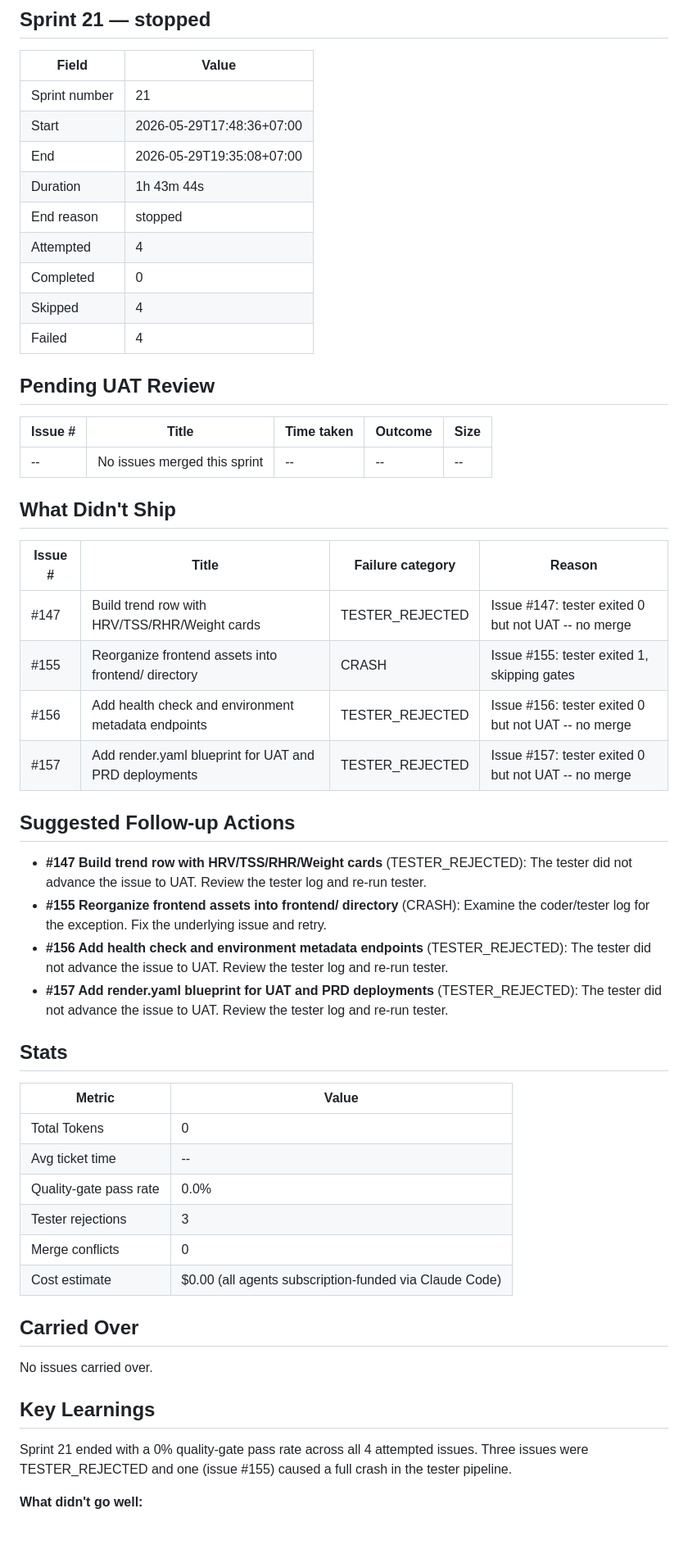
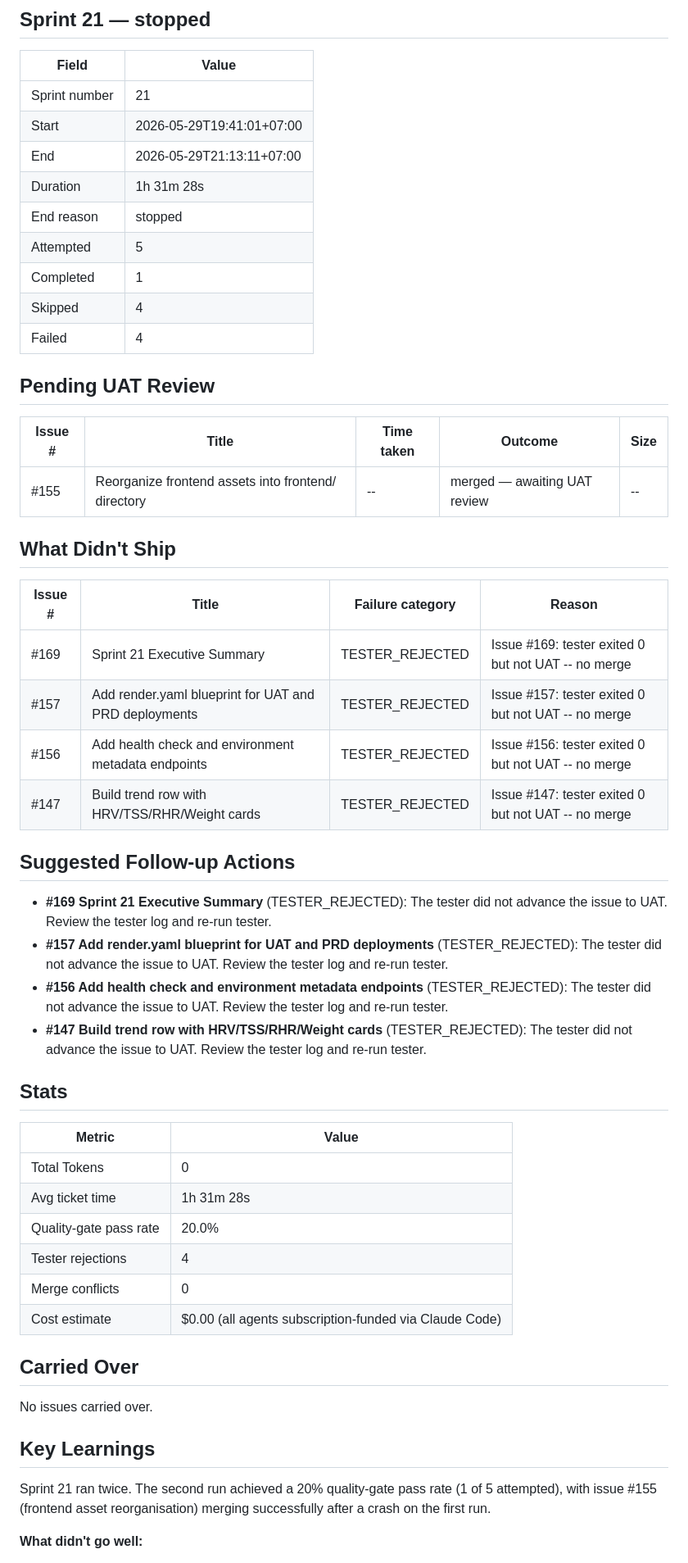
Before and after one commit to zealchaiwut/perf-coach, a Markdown page: docs/sprint-21-summary.md, the part around one of its changes. Shown at 82% size. Rendered like a GitHub page; blank space fills up the shorter version.

Commit message:
docs(#169): update Sprint 21 executive summary with final sprint run data
Refreshes the summary with results from the second sprint run
(2026-05-29T21:13:11+07:00): 1 completed (#155 merged), quality-gate
pass rate updated from 0% to 20%, timestamps and stats corrected.

Co-Authored-By: Claude Sonnet 4.6 <noreply@anthropic.com>

```diff
--- a/docs/sprint-21-summary.md
+++ b/docs/sprint-21-summary.md
@@ -5,12 +5,12 @@
 | Field | Value |
 |---|---|
 | Sprint number | 21 |
-| Start | 2026-05-29T17:48:36+07:00 |
-| End | 2026-05-29T19:35:08+07:00 |
-| Duration | 1h 43m 44s |
+| Start | 2026-05-29T19:41:01+07:00 |
+| End | 2026-05-29T21:13:11+07:00 |
+| Duration | 1h 31m 28s |
 | End reason | stopped |
-| Attempted | 4 |
-| Completed | 0 |
+| Attempted | 5 |
+| Completed | 1 |
 | Skipped | 4 |
 | Failed | 4 |
 
@@ -18,32 +18,32 @@
 
 | Issue # | Title | Time taken | Outcome | Size |
 |---|---|---|---|---|
-| -- | No issues merged this sprint | -- | -- | -- |
+| #155 | Reorganize frontend assets into frontend/ directory | -- | merged — awaiting UAT review | -- |
 
 ## What Didn't Ship
 
 | Issue # | Title | Failure category | Reason |
 |---|---|---|---|
+| #169 | Sprint 21 Executive Summary | TESTER_REJECTED | Issue #169: tester exited 0 but not UAT -- no merge |
+| #157 | Add render.yaml blueprint for UAT and PRD deployments | TESTER_REJECTED | Issue #157: tester exited 0 but not UAT -- no merge |
+| #156 | Add health check and environment metadata endpoints | TESTER_REJECTED | Issue #156: tester exited 0 but not UAT -- no merge |
 | #147 | Build trend row with HRV/TSS/RHR/Weight cards | TESTER_REJECTED | Issue #147: tester exited 0 but not UAT -- no merge |
-| #155 | Reorganize frontend assets into frontend/ directory | CRASH | Issue #155: tester exited 1, skipping gates |
-| #156 | Add health check and environment metadata endpoints | TESTER_REJECTED | Issue #156: tester exited 0 but not UAT -- no merge |
-| #157 | Add render.yaml blueprint for UAT and PRD deployments | TESTER_REJECTED | Issue #157: tester exited 0 but not UAT -- no merge |
 
 ## Suggested Follow-up Actions
 
+- **#169 Sprint 21 Executive Summary** (TESTER_REJECTED): The tester did not advance the issue to UAT. Review the tester log and re-run tester.
+- **#157 Add render.yaml blueprint for UAT and PRD deployments** (TESTER_REJECTED): The tester did not advance the issue to UAT. Review the tester log and re-run tester.
+- **#156 Add health check and environment metadata endpoints** (TESTER_REJECTED): The tester did not advance the issue to UAT. Review the tester log and re-run tester.
 - **#147 Build trend row with HRV/TSS/RHR/Weight cards** (TESTER_REJECTED): The tester did not advance the issue to UAT. Review the tester log and re-run tester.
-- **#155 Reorganize frontend assets into frontend/ directory** (CRASH): Examine the coder/tester log for the exception. Fix the underlying issue and retry.
-- **#156 Add health check and environment metadata endpoints** (TESTER_REJECTED): The tester did not advance the issue to UAT. Review the tester log and re-run tester.
-- **#157 Add render.yaml blueprint for UAT and PRD deployments** (TESTER_REJECTED): The tester did not advance the issue to UAT. Review the tester log and re-run tester.
 
 ## Stats
 
 | Metric | Value |
 |---|---|
 | Total Tokens | 0 |
-| Avg ticket time | -- |
-| Quality-gate pass rate | 0.0% |
-| Tester rejections | 3 |
+| Avg ticket time | 1h 31m 28s |
+| Quality-gate pass rate | 20.0% |
+| Tester rejections | 4 |
 | Merge conflicts | 0 |
 | Cost estimate | $0.00 (all agents subscription-funded via Claude Code) |
 
@@ -53,6 +53,6 @@ No issues carried over.
 
 ## Key Learnings
 
-Sprint 21 ended with a 0% quality-gate pass rate across all 4 attempted issues. Three issues were TESTER_REJECTED and one (issue #155) caused a full crash in the tester pipeline.
+Sprint 21 ran twice. The second run achieved a 20% quality-gate pass rate (1 of 5 attempted), with issue #155 (frontend asset reorganisation) merging successfully after a crash on the first run.
 
 **What didn't go well:**
```
Also changed, not shown: other parts of docs/sprint-21-summary.md (+8 -7 lines).
